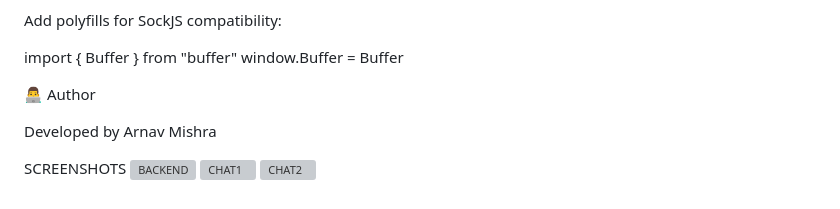
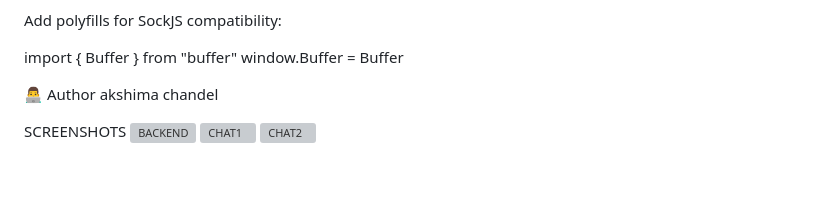
Before and after one commit to Akshima-chandel/exp10, a Markdown page: README.md, the part around the change. Rendered like a GitHub page; blank space fills up the shorter version; grey boxes are pictures that could not be loaded.

```diff
--- a/README.md
+++ b/README.md
@@ -133,8 +133,7 @@ import { Buffer } from "buffer"
 window.Buffer = Buffer
 
 👨‍💻 Author
-
-Developed by Arnav Mishra
+akshima chandel
 
 SCREENSHOTS
 ![BACKEND](https://github.com/ArnavMishra786/fullstack/blob/c1f2d81dbdbddb913ae2ee269ff2afc2cc452829/frontend/SS/Screenshot%202026-04-17%20145102.png)
```
